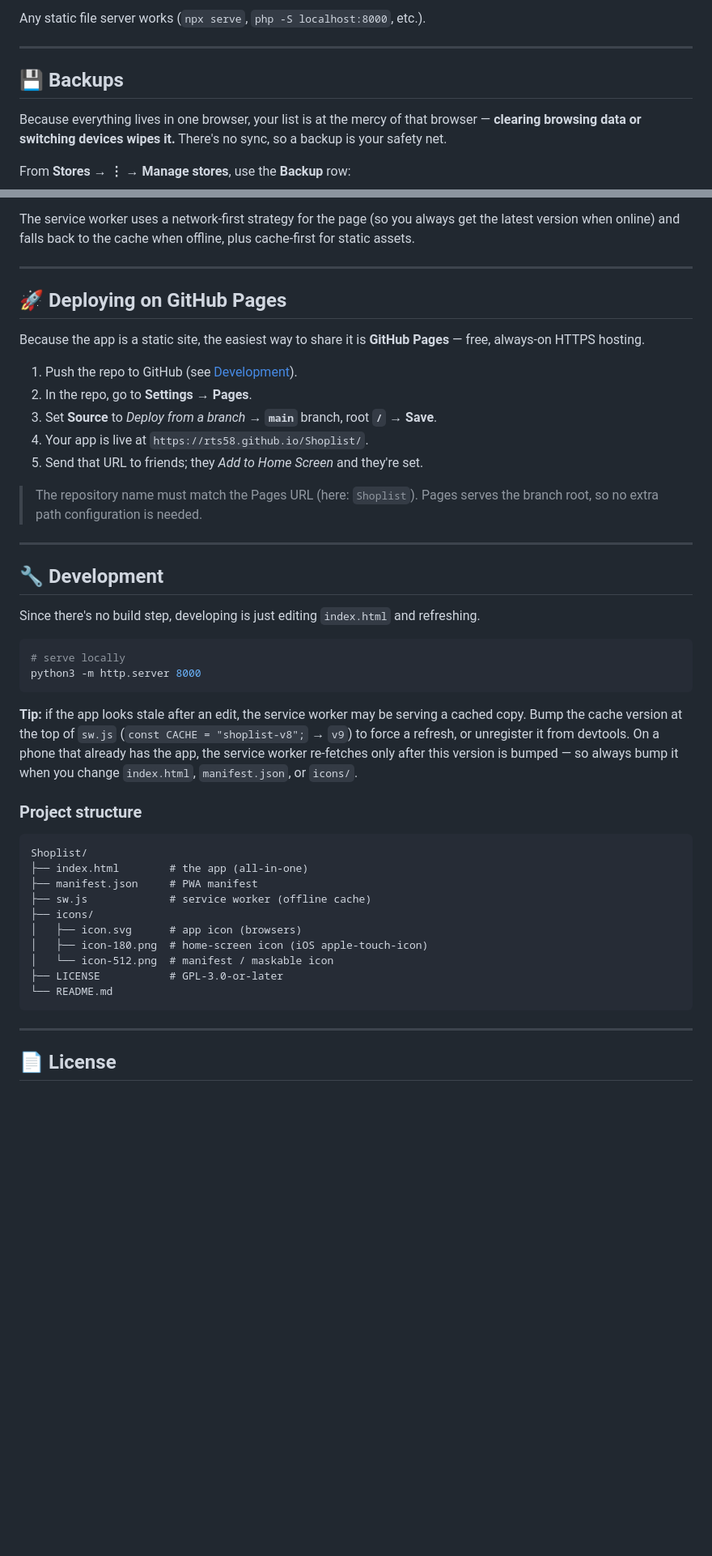
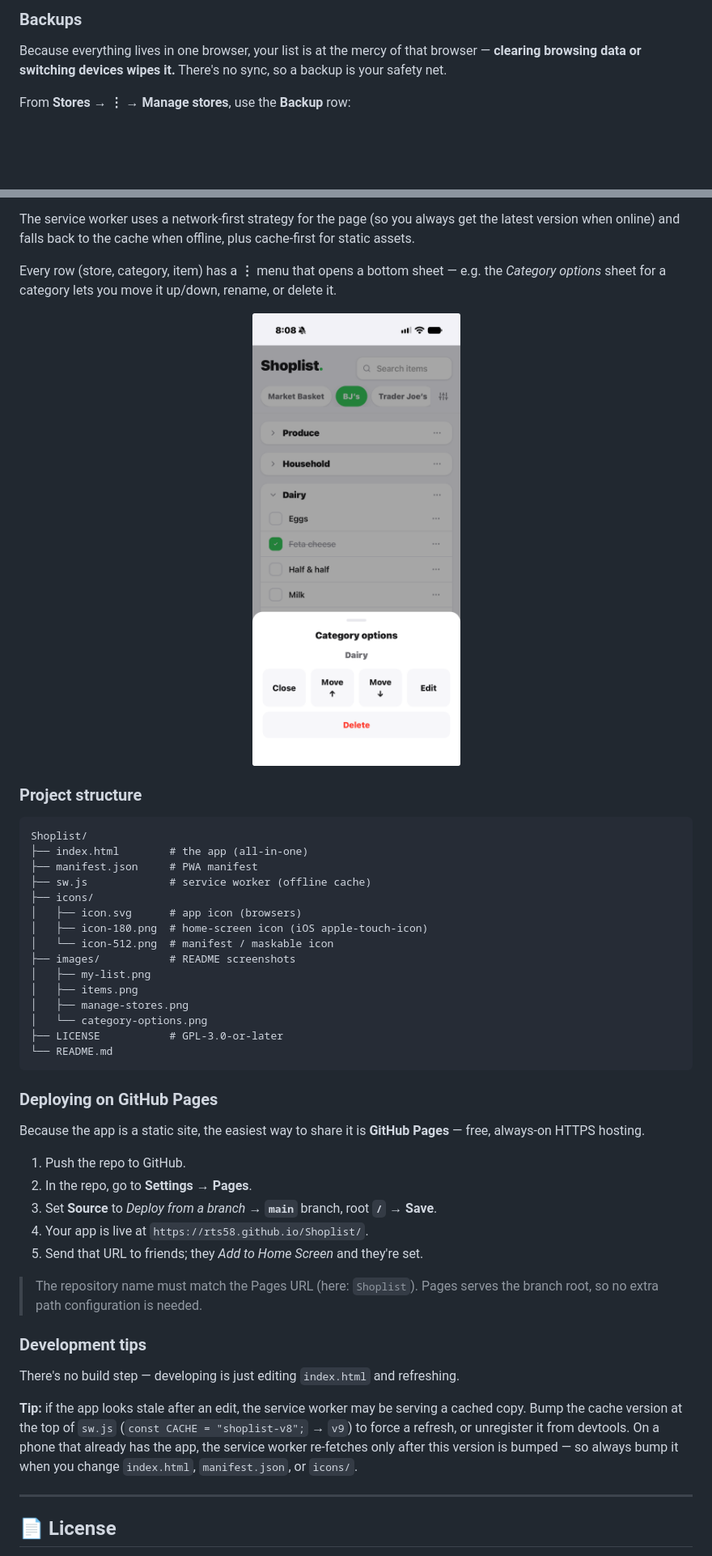
Before and after one commit to rts58/Shoplist, a Markdown page: README.md, 2 parts joined by grey strips. Shown at 81% size. Rendered like a GitHub page; pictures changed too: images/category-options.png (added); blank space fills up the shorter version.

````diff
--- a/README.md
+++ b/README.md
@@ -53,9 +81,5 @@ python3 -m http.server 8000
 
-Any static file server works (`npx serve`, `php -S localhost:8000`, etc.).
-
----
-
-## 💾 Backups
+### Backups
 
 Because everything lives in one browser, your list is at the mercy of that browser — **clearing browsing data or switching devices wipes it.** There's no sync, so a backup is your safety net.
 
@@ -118,32 +154,11 @@ Shoplist is intentionally a **zero-dependency, single-file** app. The entire UI
 
 The service worker uses a network-first strategy for the page (so you always get the latest version when online) and falls back to the cache when offline, plus cache-first for static assets.
 
----
+Every row (store, category, item) has a **⋮** menu that opens a bottom sheet — e.g. the *Category options* sheet for a category lets you move it up/down, rename, or delete it.
 
-## 🚀 Deploying on GitHub Pages
-
-Because the app is a static site, the easiest way to share it is **GitHub Pages** — free, always-on HTTPS hosting.
-
-1. Push the repo to GitHub (see [Development](#-development)).
-2. In the repo, go to **Settings → Pages**.
-3. Set **Source** to *Deploy from a branch* → **`main`** branch, root **`/`** → **Save**.
-4. Your app is live at `https://rts58.github.io/Shoplist/`.
-5. Send that URL to friends; they *Add to Home Screen* and they're set.
-
-> The repository name must match the Pages URL (here: `Shoplist`). Pages serves the branch root, so no extra path configuration is needed.
-
----
-
-## 🔧 Development
-
-Since there's no build step, developing is just editing `index.html` and refreshing.
-
-```bash
-# serve locally
-python3 -m http.server 8000
-```
-
-**Tip:** if the app looks stale after an edit, the service worker may be serving a cached copy. Bump the cache version at the top of `sw.js` (`const CACHE = "shoplist-v8";` → `v9`) to force a refresh, or unregister it from devtools. On a phone that already has the app, the service worker re-fetches only after this version is bumped — so always bump it when you change `index.html`, `manifest.json`, or `icons/`.
+<p align="center">
+  <img src="images/category-options.png" alt="Category options bottom sheet — close, move up/down, edit, delete" width="260" />
+</p>
 
 ### Project structure
 
@@ -156,9 +171,32 @@ Shoplist/
 │   ├── icon.svg      # app icon (browsers)
 │   ├── icon-180.png  # home-screen icon (iOS apple-touch-icon)
 │   └── icon-512.png  # manifest / maskable icon
+├── images/           # README screenshots
+│   ├── my-list.png
+│   ├── items.png
+│   ├── manage-stores.png
+│   └── category-options.png
 ├── LICENSE           # GPL-3.0-or-later
 └── README.md
 ```
+
+### Deploying on GitHub Pages
+
+Because the app is a static site, the easiest way to share it is **GitHub Pages** — free, always-on HTTPS hosting.
+
+1. Push the repo to GitHub.
+2. In the repo, go to **Settings → Pages**.
+3. Set **Source** to *Deploy from a branch* → **`main`** branch, root **`/`** → **Save**.
+4. Your app is live at `https://rts58.github.io/Shoplist/`.
+5. Send that URL to friends; they *Add to Home Screen* and they're set.
+
+> The repository name must match the Pages URL (here: `Shoplist`). Pages serves the branch root, so no extra path configuration is needed.
+
+### Development tips
+
+There's no build step — developing is just editing `index.html` and refreshing.
+
+**Tip:** if the app looks stale after an edit, the service worker may be serving a cached copy. Bump the cache version at the top of `sw.js` (`const CACHE = "shoplist-v8";` → `v9`) to force a refresh, or unregister it from devtools. On a phone that already has the app, the service worker re-fetches only after this version is bumped — so always bump it when you change `index.html`, `manifest.json`, or `icons/`.
 
 ---
 
````
Also changed, not shown: other parts of README.md (+58 -18 lines), images/items.png (added), images/manage-stores.png (added), images/my-list.png (added).
